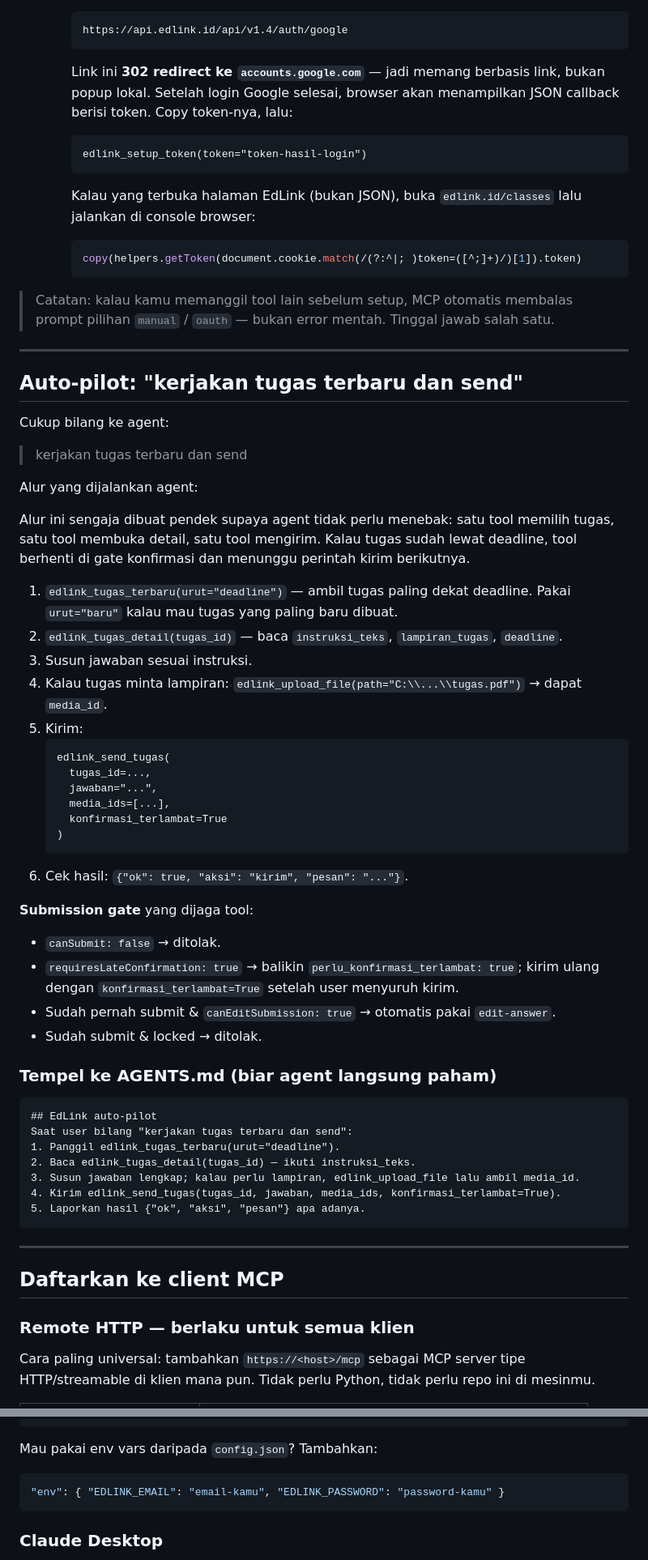
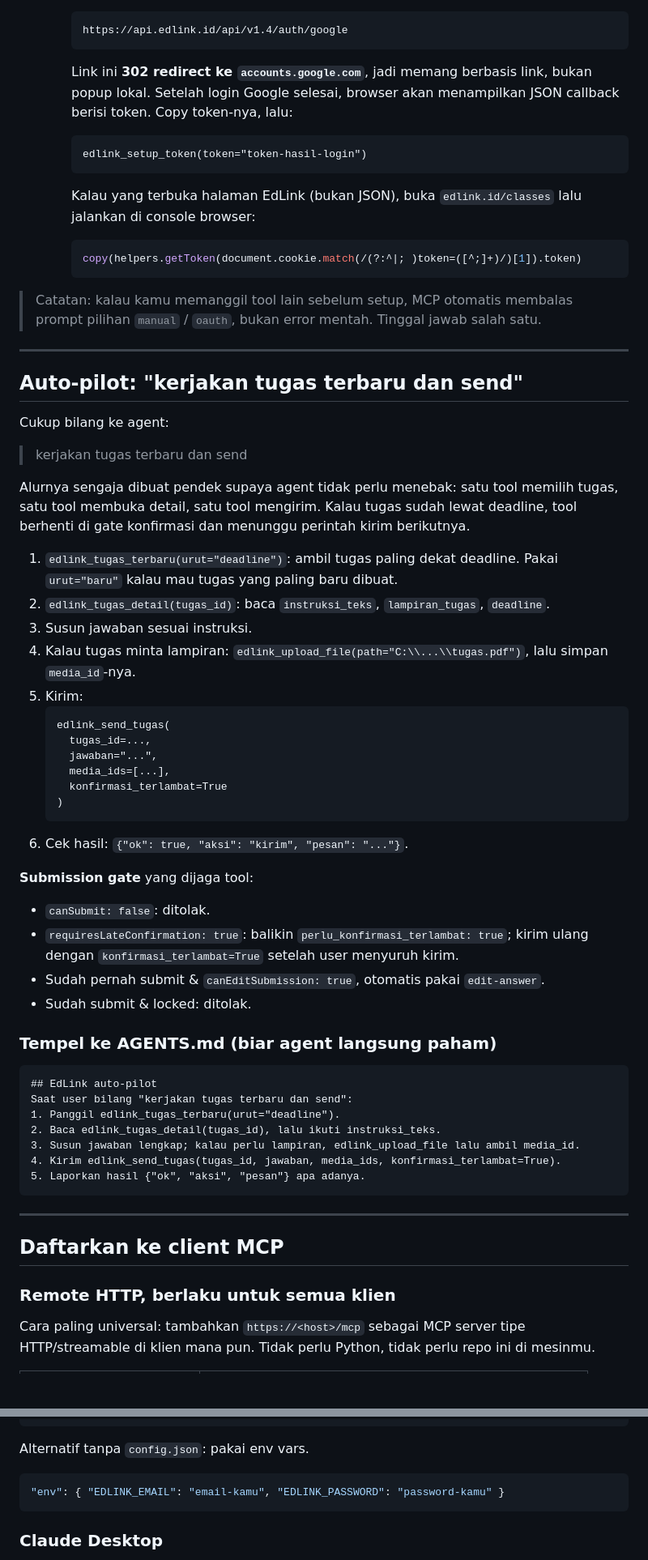
Before and after one commit to arilumbudeta/edlink-mcp, a Markdown page: README.md, 2 parts joined by grey strips. Shown at 81% size. GitHub-like rendering; blank space fills up the shorter version.

````diff
--- a/README.md
+++ b/README.md
@@ -342,7 +344,7 @@ kalau kamu hanya memakai satu perangkat.
      https://api.edlink.id/api/v1.4/auth/google
      ```
 
-     Link ini **302 redirect ke `accounts.google.com`** — jadi memang berbasis link,
+     Link ini **302 redirect ke `accounts.google.com`**, jadi memang berbasis link,
      bukan popup lokal. Setelah login Google selesai, browser akan menampilkan JSON
      callback berisi token. Copy token-nya, lalu:
 
@@ -358,7 +360,7 @@ kalau kamu hanya memakai satu perangkat.
      ```
 
 > Catatan: kalau kamu memanggil tool lain sebelum setup, MCP otomatis membalas
-> prompt pilihan `manual` / `oauth` — bukan error mentah. Tinggal jawab salah satu.
+> prompt pilihan `manual` / `oauth`, bukan error mentah. Tinggal jawab salah satu.
 
 ---
 
@@ -368,18 +370,16 @@ Cukup bilang ke agent:
 
 > kerjakan tugas terbaru dan send
 
-Alur yang dijalankan agent:
-
-Alur ini sengaja dibuat pendek supaya agent tidak perlu menebak: satu tool memilih tugas,
+Alurnya sengaja dibuat pendek supaya agent tidak perlu menebak: satu tool memilih tugas,
 satu tool membuka detail, satu tool mengirim. Kalau tugas sudah lewat deadline, tool berhenti
 di gate konfirmasi dan menunggu perintah kirim berikutnya.
 
-1. `edlink_tugas_terbaru(urut="deadline")` — ambil tugas paling dekat deadline.
+1. `edlink_tugas_terbaru(urut="deadline")`: ambil tugas paling dekat deadline.
    Pakai `urut="baru"` kalau mau tugas yang paling baru dibuat.
-2. `edlink_tugas_detail(tugas_id)` — baca `instruksi_teks`, `lampiran_tugas`, `deadline`.
+2. `edlink_tugas_detail(tugas_id)`: baca `instruksi_teks`, `lampiran_tugas`, `deadline`.
 3. Susun jawaban sesuai instruksi.
 4. Kalau tugas minta lampiran:
-   `edlink_upload_file(path="C:\\...\\tugas.pdf")` → dapat `media_id`.
+   `edlink_upload_file(path="C:\\...\\tugas.pdf")`, lalu simpan `media_id`-nya.
 5. Kirim:
    ```text
    edlink_send_tugas(
@@ -393,11 +393,11 @@ di gate konfirmasi dan menunggu perintah kirim berikutnya.
 
 **Submission gate** yang dijaga tool:
 
-- `canSubmit: false` → ditolak.
-- `requiresLateConfirmation: true` → balikin `perlu_konfirmasi_terlambat: true`;
+- `canSubmit: false`: ditolak.
+- `requiresLateConfirmation: true`: balikin `perlu_konfirmasi_terlambat: true`;
   kirim ulang dengan `konfirmasi_terlambat=True` setelah user menyuruh kirim.
-- Sudah pernah submit & `canEditSubmission: true` → otomatis pakai `edit-answer`.
-- Sudah submit & locked → ditolak.
+- Sudah pernah submit & `canEditSubmission: true`, otomatis pakai `edit-answer`.
+- Sudah submit & locked: ditolak.
 
 ### Tempel ke AGENTS.md (biar agent langsung paham)
 
@@ -405,7 +405,7 @@ di gate konfirmasi dan menunggu perintah kirim berikutnya.
 ## EdLink auto-pilot
 Saat user bilang "kerjakan tugas terbaru dan send":
 1. Panggil edlink_tugas_terbaru(urut="deadline").
-2. Baca edlink_tugas_detail(tugas_id) — ikuti instruksi_teks.
+2. Baca edlink_tugas_detail(tugas_id), lalu ikuti instruksi_teks.
 3. Susun jawaban lengkap; kalau perlu lampiran, edlink_upload_file lalu ambil media_id.
 4. Kirim edlink_send_tugas(tugas_id, jawaban, media_ids, konfirmasi_terlambat=True).
 5. Laporkan hasil {"ok", "aksi", "pesan"} apa adanya.
@@ -415,7 +415,7 @@ Saat user bilang "kerjakan tugas terbaru dan send":
 
 ## Daftarkan ke client MCP
 
-### Remote HTTP — berlaku untuk semua klien
+### Remote HTTP, berlaku untuk semua klien
 
 Cara paling universal: tambahkan `https://<host>/mcp` sebagai MCP server tipe
 HTTP/streamable di klien mana pun. Tidak perlu Python, tidak perlu repo ini di
@@ -465,7 +465,7 @@ Entry di `~/.zcode/cli/config.json`:
 }
 ```
 
-Mau pakai env vars daripada `config.json`? Tambahkan:
+Alternatif tanpa `config.json`: pakai env vars.
 
 ```json
 "env": { "EDLINK_EMAIL": "email-kamu", "EDLINK_PASSWORD": "password-kamu" }
````
Also changed, not shown: other parts of README.md (+59 -55 lines), assets/banner.png (added).
